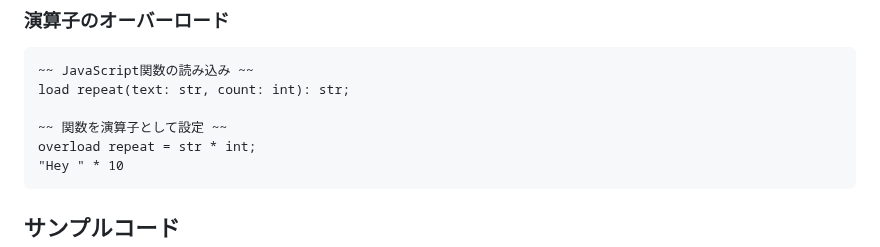
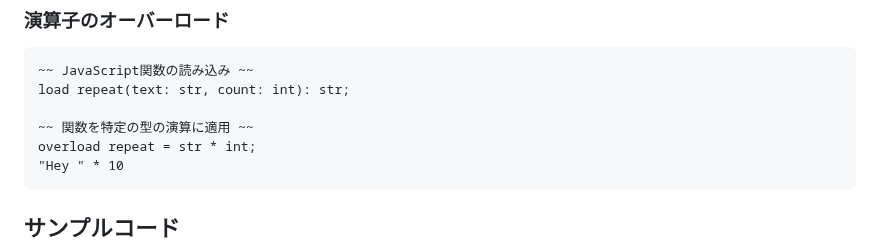
Before and after one commit to archy-none/lumo, a Markdown page: README.md, the part around the change. GitHub-like rendering.

````diff
--- a/README.md
+++ b/README.md
@@ -170,7 +170,7 @@ inc(5): num + inc(3.14)
 ~~ JavaScript関数の読み込み ~~
 load repeat(text: str, count: int): str;
 
-~~ 関数を演算子として設定 ~~
+~~ 関数を特定の型の演算に適用 ~~
 overload repeat = str * int;
 "Hey " * 10
 ```
````
